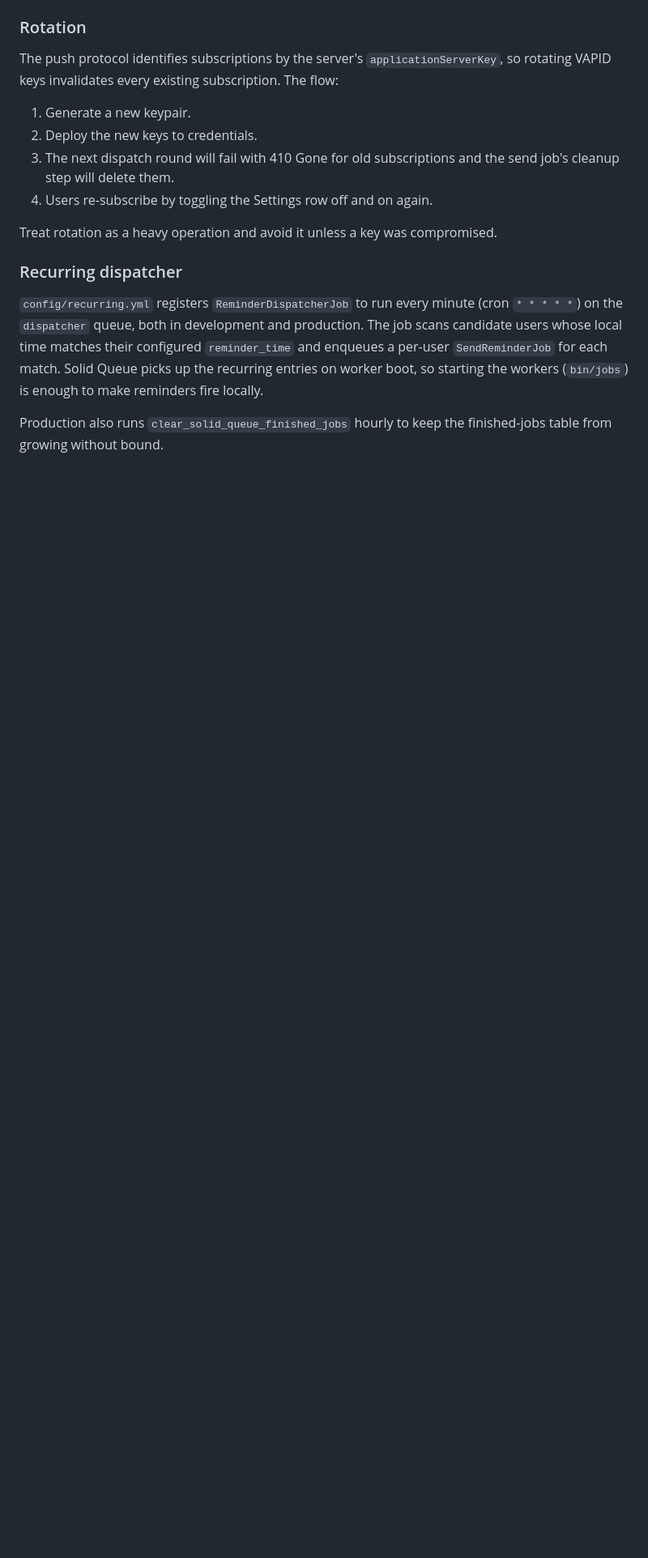
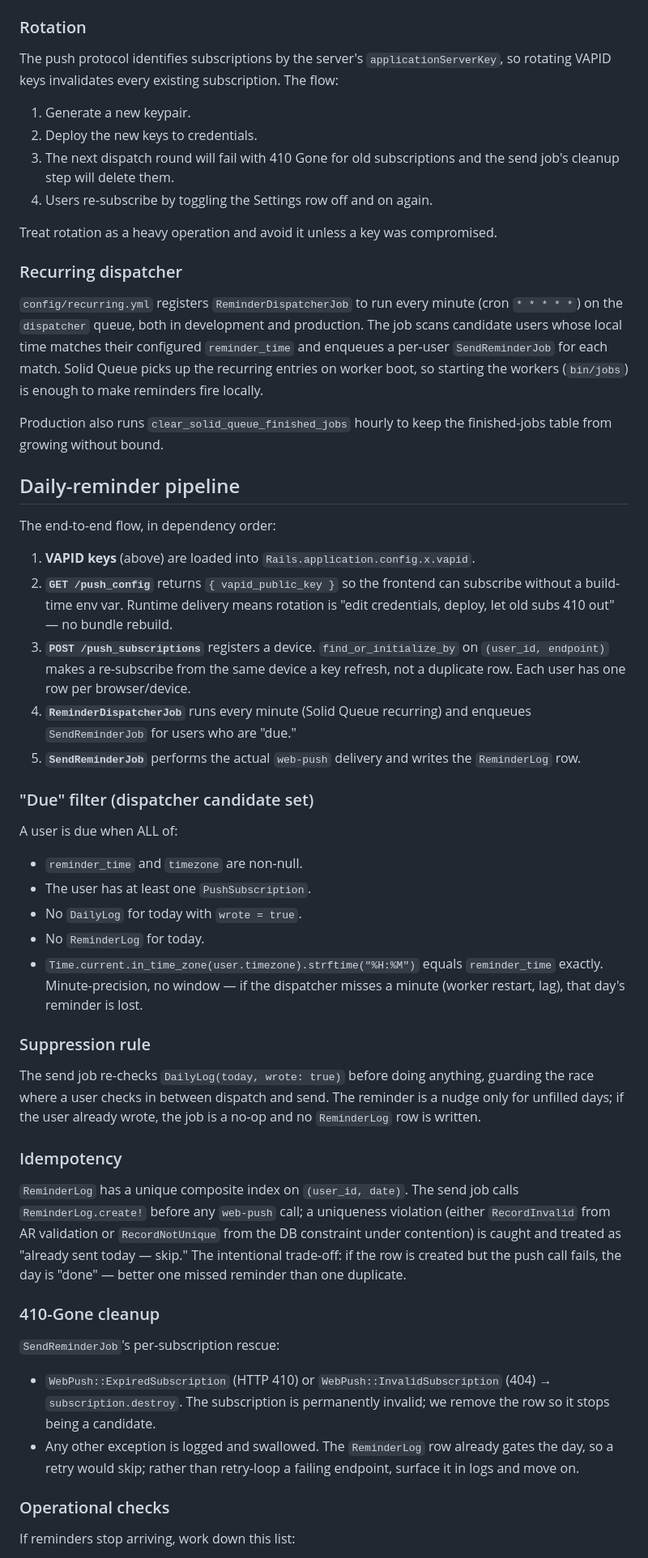
Before and after one commit to Acero-AD/TheScribe, a Markdown page: backend/README.md, the part around one of its changes. Shown at 81% size. Rendered like a GitHub page; blank space fills up the shorter version.

```diff
--- a/backend/README.md
+++ b/backend/README.md
@@ -222,3 +222,62 @@ the workers (`bin/jobs`) is enough to make reminders fire locally.
 Production also runs `clear_solid_queue_finished_jobs` hourly to keep the
 finished-jobs table from growing without bound.
 
+## Daily-reminder pipeline
+
+The end-to-end flow, in dependency order:
+
+1. **VAPID keys** (above) are loaded into `Rails.application.config.x.vapid`.
+2. **`GET /push_config`** returns `{ vapid_public_key }` so the frontend can
+   subscribe without a build-time env var. Runtime delivery means rotation is
+   "edit credentials, deploy, let old subs 410 out" — no bundle rebuild.
+3. **`POST /push_subscriptions`** registers a device. `find_or_initialize_by`
+   on `(user_id, endpoint)` makes a re-subscribe from the same device a key
+   refresh, not a duplicate row. Each user has one row per browser/device.
+4. **`ReminderDispatcherJob`** runs every minute (Solid Queue recurring) and
+   enqueues `SendReminderJob` for users who are "due."
+5. **`SendReminderJob`** performs the actual `web-push` delivery and writes
+   the `ReminderLog` row.
+
+### "Due" filter (dispatcher candidate set)
+
+A user is due when ALL of:
+
+- `reminder_time` and `timezone` are non-null.
+- The user has at least one `PushSubscription`.
+- No `DailyLog` for today with `wrote = true`.
+- No `ReminderLog` for today.
+- `Time.current.in_time_zone(user.timezone).strftime("%H:%M")` equals
+  `reminder_time` exactly. Minute-precision, no window — if the dispatcher
+  misses a minute (worker restart, lag), that day's reminder is lost.
+
+### Suppression rule
+
+The send job re-checks `DailyLog(today, wrote: true)` before doing anything,
+guarding the race where a user checks in between dispatch and send. The
+reminder is a nudge only for unfilled days; if the user already wrote, the
+job is a no-op and no `ReminderLog` row is written.
+
+### Idempotency
+
+`ReminderLog` has a unique composite index on `(user_id, date)`. The send job
+calls `ReminderLog.create!` before any `web-push` call; a uniqueness violation
+(either `RecordInvalid` from AR validation or `RecordNotUnique` from the DB
+constraint under contention) is caught and treated as "already sent today —
+skip." The intentional trade-off: if the row is created but the push call
+fails, the day is "done" — better one missed reminder than one duplicate.
+
+### 410-Gone cleanup
+
+`SendReminderJob`'s per-subscription rescue:
+
+- `WebPush::ExpiredSubscription` (HTTP 410) or `WebPush::InvalidSubscription`
+  (404) → `subscription.destroy`. The subscription is permanently invalid; we
+  remove the row so it stops being a candidate.
+- Any other exception is logged and swallowed. The `ReminderLog` row already
+  gates the day, so a retry would skip; rather than retry-loop a failing
+  endpoint, surface it in logs and move on.
+
+### Operational checks
+
+If reminders stop arriving, work down this list:
+
```
Also changed, not shown: other parts of backend/README.md (+17 -0 lines), frontend/README.md (+38 -2 lines), 1 other file.
